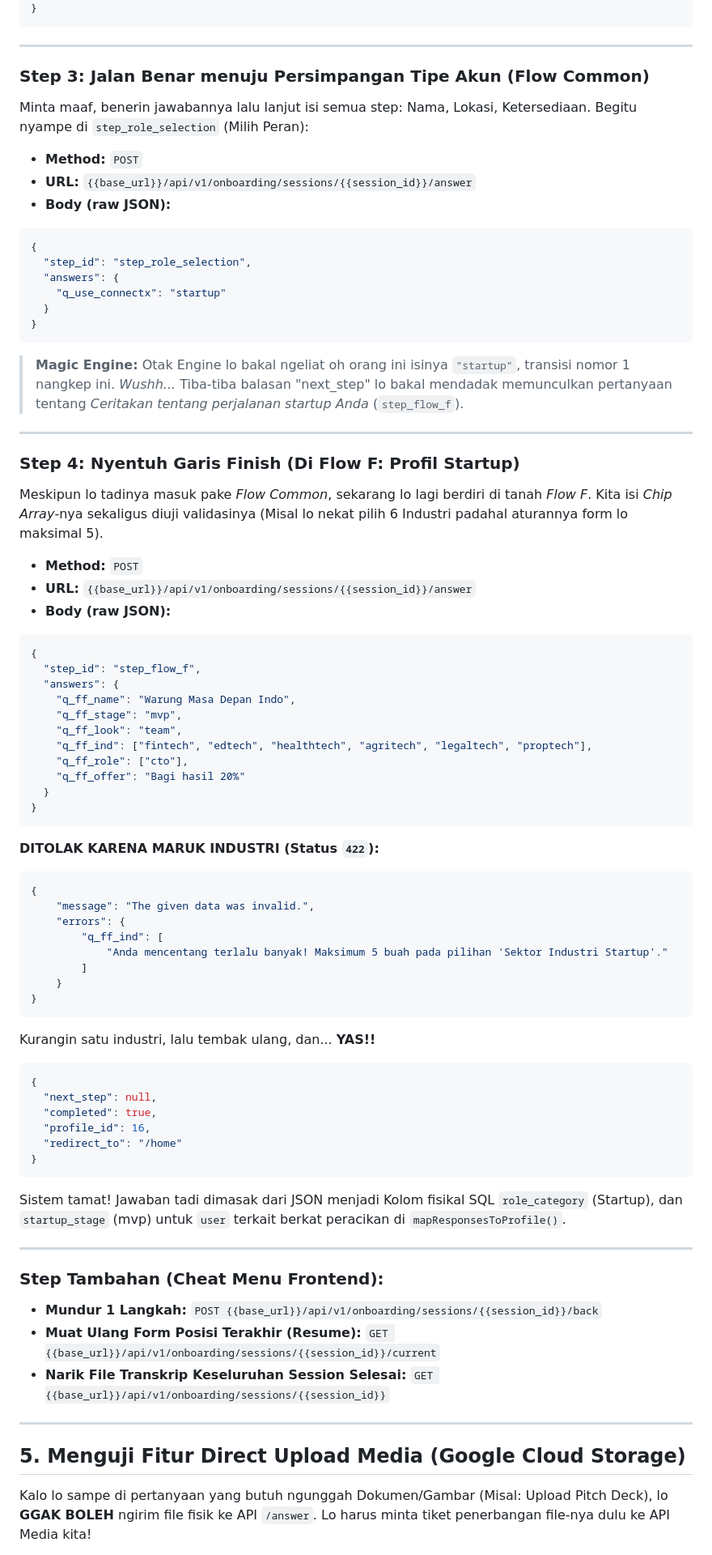
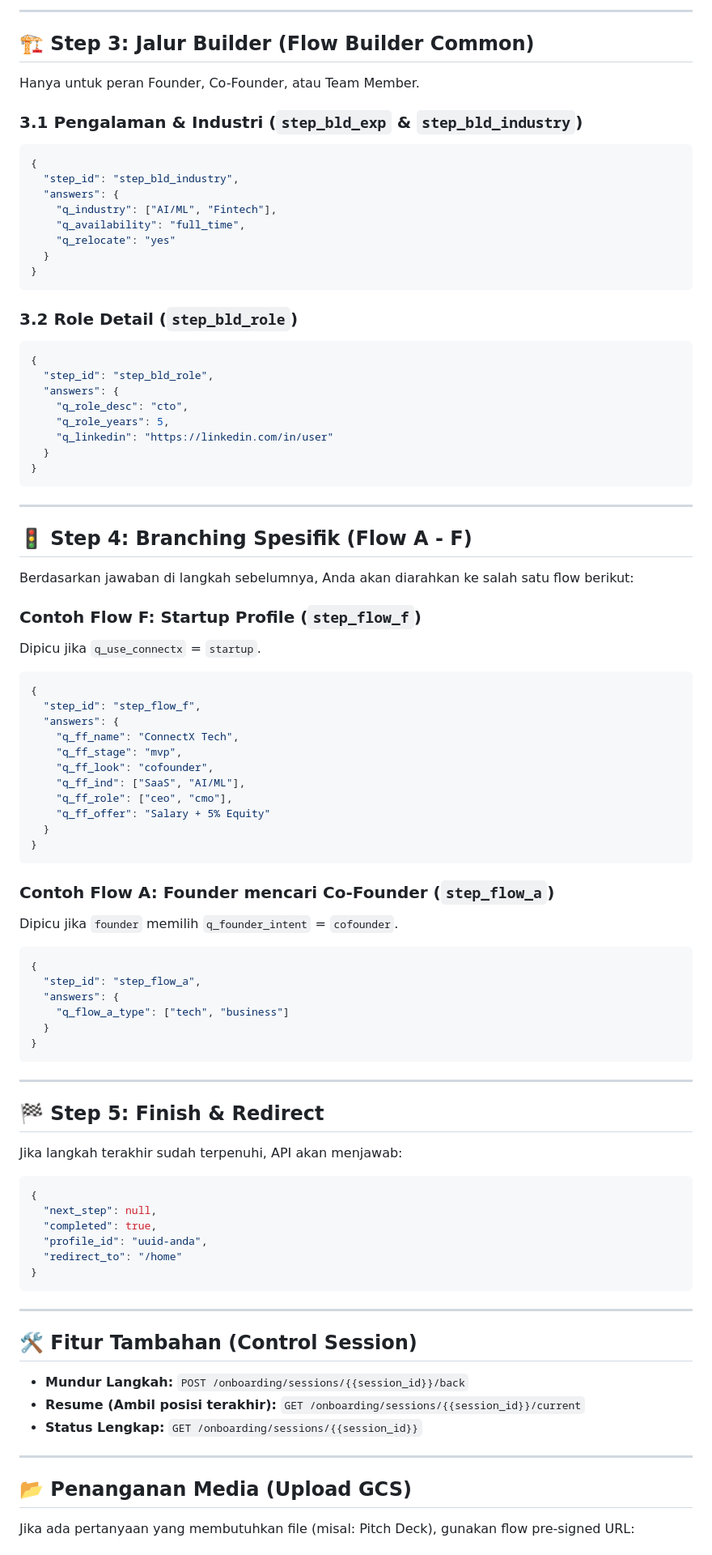
Before and after one commit to imanmukhlisin/Getconnectx.app, a Markdown page: README-HIT-ONBORDING.md, the part around one of its changes. Shown at 81% size. GitHub-like rendering.

Commit message:
update API onbording

````diff
--- a/README-HIT-ONBORDING.md
+++ b/README-HIT-ONBORDING.md
@@ -42,77 +79,86 @@ Ini tombol *Start* balapannya.
+---
+
+## 🏗️ Step 3: Jalur Builder (Flow Builder Common)
+Hanya untuk peran Founder, Co-Founder, atau Team Member.
+
+### 3.1 Pengalaman & Industri (`step_bld_exp` & `step_bld_industry`)
+```json
+{
+  "step_id": "step_bld_industry",
+  "answers": {
+    "q_industry": ["AI/ML", "Fintech"],
+    "q_availability": "full_time",
+    "q_relocate": "yes"
+  }
+}
+```
+
+### 3.2 Role Detail (`step_bld_role`)
+```json
+{
+  "step_id": "step_bld_role",
+  "answers": {
+    "q_role_desc": "cto",
+    "q_role_years": 5,
+    "q_linkedin": "https://linkedin.com/in/user"
+  }
 }
 ```
 
 ---
 
-### Step 3: Jalan Benar menuju Persimpangan Tipe Akun (Flow Common)
-Minta maaf, benerin jawabannya lalu lanjut isi semua step: Nama, Lokasi, Ketersediaan. Begitu nyampe di `step_role_selection` (Milih Peran):
+## 🚦 Step 4: Branching Spesifik (Flow A - F)
+Berdasarkan jawaban di langkah sebelumnya, Anda akan diarahkan ke salah satu flow berikut:
 
-*   **Method:** `POST`
-*   **URL:** `{{base_url}}/api/v1/onboarding/sessions/{{session_id}}/answer`
-*   **Body (raw JSON):**
-```json
-{
-  "step_id": "step_role_selection",
-  "answers": {
-    "q_use_connectx": "startup"
-  }
-}
-```
-> **Magic Engine:** Otak Engine lo bakal ngeliat oh orang ini isinya `"startup"`, transisi nomor 1 nangkep ini. *Wushh...* Tiba-tiba balasan "next_step" lo bakal mendadak memunculkan pertanyaan tentang *Ceritakan tentang perjalanan startup Anda* (`step_flow_f`).
-
----
-
-### Step 4: Nyentuh Garis Finish (Di Flow F: Profil Startup)
-Meskipun lo tadinya masuk pake *Flow Common*, sekarang lo lagi berdiri di tanah *Flow F*. Kita isi *Chip Array*-nya sekaligus diuji validasinya (Misal lo nekat pilih 6 Industri padahal aturannya form lo maksimal 5).
-
-*   **Method:** `POST`
-*   **URL:** `{{base_url}}/api/v1/onboarding/sessions/{{session_id}}/answer`
-*   **Body (raw JSON):**
+### Contoh Flow F: Startup Profile (`step_flow_f`)
+Dipicu jika `q_use_connectx` = `startup`.
 ```json
 {
   "step_id": "step_flow_f",
   "answers": {
-    "q_ff_name": "Warung Masa Depan Indo",
+    "q_ff_name": "ConnectX Tech",
     "q_ff_stage": "mvp",
-    "q_ff_look": "team",
-    "q_ff_ind": ["fintech", "edtech", "healthtech", "agritech", "legaltech", "proptech"],
-    "q_ff_role": ["cto"],
-    "q_ff_offer": "Bagi hasil 20%"
+    "q_ff_look": "cofounder",
+    "q_ff_ind": ["SaaS", "AI/ML"],
+    "q_ff_role": ["ceo", "cmo"],
+    "q_ff_offer": "Salary + 5% Equity"
   }
 }
 ```
-**DITOLAK KARENA MARUK INDUSTRI (Status `422`):**
+
+### Contoh Flow A: Founder mencari Co-Founder (`step_flow_a`)
+Dipicu jika `founder` memilih `q_founder_intent` = `cofounder`.
 ```json
 {
-    "message": "The given data was invalid.",
-    "errors": {
-        "q_ff_ind": [
-            "Anda mencentang terlalu banyak! Maksimum 5 buah pada pilihan 'Sektor Industri Startup'."
-        ]
-    }
+  "step_id": "step_flow_a",
+  "answers": {
+    "q_flow_a_type": ["tech", "business"]
+  }
 }
 ```
 
-Kurangin satu industri, lalu tembak ulang, dan... **YAS!!**
+---
+
+## 🏁 Step 5: Finish & Redirect
+Jika langkah terakhir sudah terpenuhi, API akan menjawab:
 ```json
 {
   "next_step": null,
   "completed": true,
-  "profile_id": 16,
+  "profile_id": "uuid-anda",
   "redirect_to": "/home"
 }
 ```
-Sistem tamat! Jawaban tadi dimasak dari JSON menjadi Kolom fisikal SQL `role_category` (Startup), dan `startup_stage` (mvp) untuk `user` terkait berkat peracikan di `mapResponsesToProfile()`.
 
 ---
 
-### Step Tambahan (Cheat Menu Frontend):
-*   **Mundur 1 Langkah:** `POST {{base_url}}/api/v1/onboarding/sessions/{{session_id}}/back`
-*   **Muat Ulang Form Posisi Terakhir (Resume):** `GET {{base_url}}/api/v1/onboarding/sessions/{{session_id}}/current`
-*   **Narik File Transkrip Keseluruhan Session Selesai:** `GET {{base_url}}/api/v1/onboarding/sessions/{{session_id}}`
+## 🛠️ Fitur Tambahan (Control Session)
+- **Mundur Langkah:** `POST /onboarding/sessions/{{session_id}}/back`
+- **Resume (Ambil posisi terakhir):** `GET /onboarding/sessions/{{session_id}}/current`
+- **Status Lengkap:** `GET /onboarding/sessions/{{session_id}}`
 
 ---
 
-## 5. Menguji Fitur Direct Upload Media (Google Cloud Storage)
-Kalo lo sampe di pertanyaan yang butuh ngunggah Dokumen/Gambar (Misal: Upload Pitch Deck), lo **GGAK BOLEH** ngirim file fisik ke API `/answer`. Lo harus minta tiket penerbangan file-nya dulu ke API Media kita!
+## 📂 Penanganan Media (Upload GCS)
+Jika ada pertanyaan yang membutuhkan file (misal: Pitch Deck), gunakan flow pre-signed URL:
 
````
Also changed, not shown: other parts of README-HIT-ONBORDING.md (+64 -69 lines), Contract-API-Machmaking.md (+28 -12 lines).
